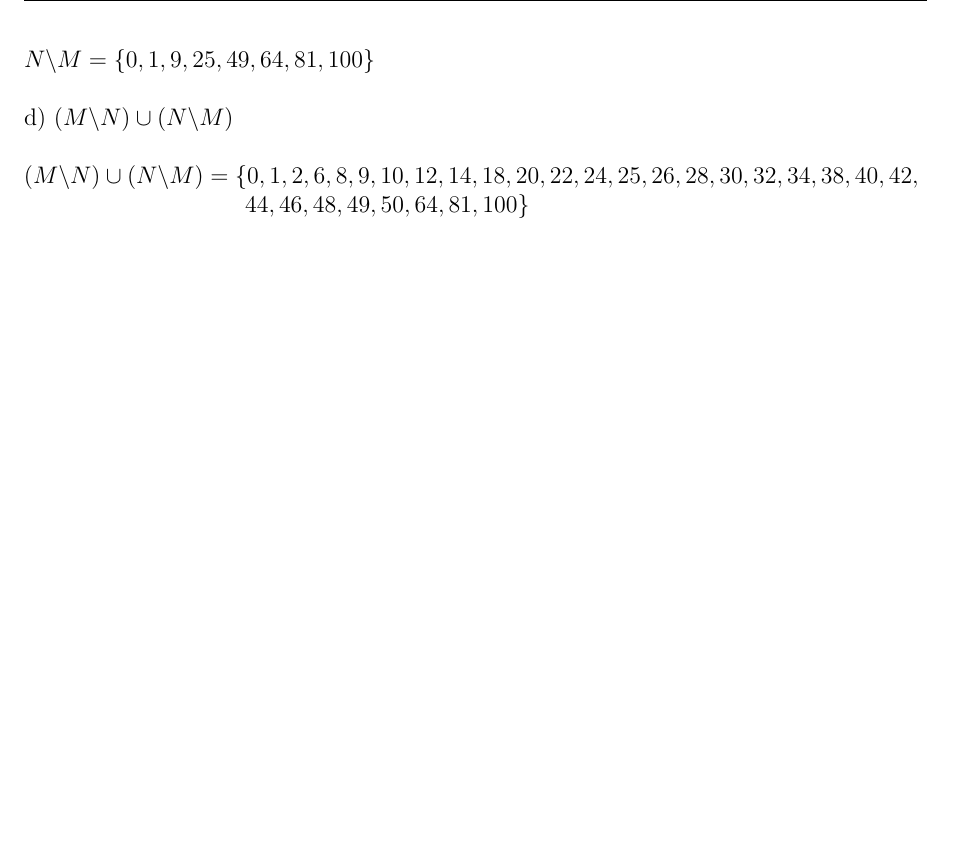
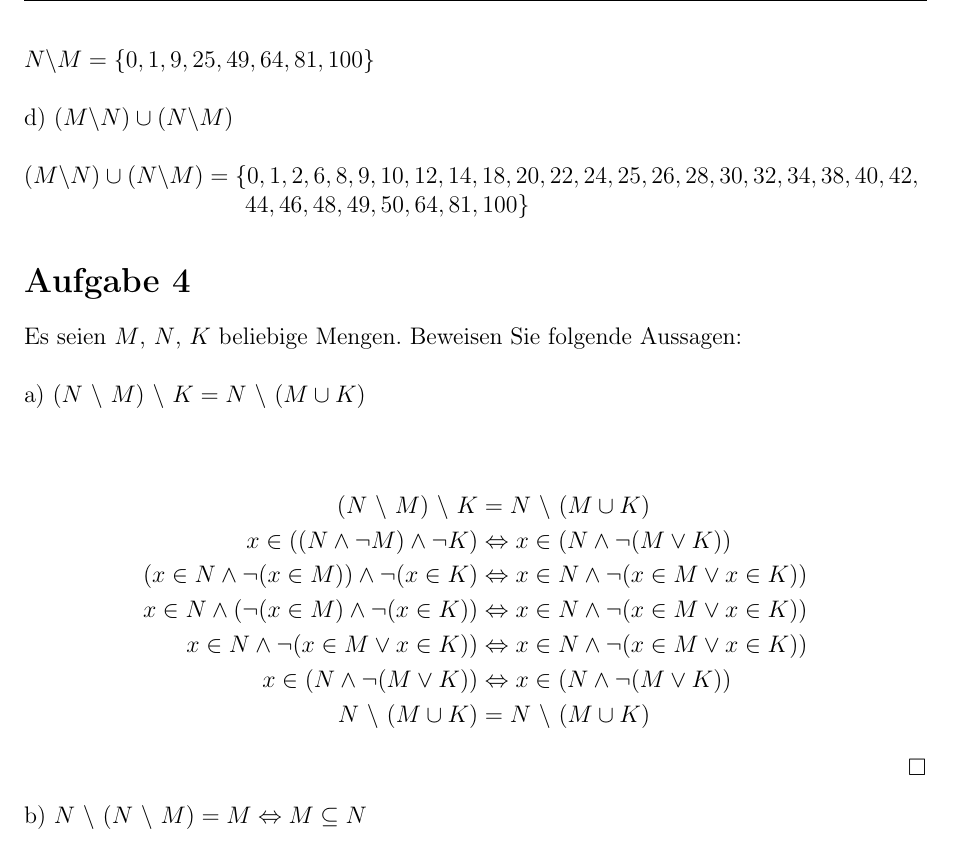
Before and after one commit to mxcom/Algebra, a LaTeX document (Sheet 3/src/main.tex, which reads Sheet 3/src/sections/task_4.tex): part of page 2 of 2, cut so that both start at the same text, the shorter picture padded with empty space. Compiled offline with pdfLaTeX.

Commit message:
add task 4.1 sheet 3

```diff
--- a/Sheet 3/src/main.tex
+++ b/Sheet 3/src/main.tex
@@ -1,4 +1,6 @@
 \documentclass[a4paper, 12pt]{article}
+
+\usepackage{ragged2e}
 
 \usepackage{mathtools}
 
@@ -44,4 +46,6 @@
 
 \input{sections/task_3.tex}
 
+\input{sections/task_4.tex}
+
 \end{document}
--- /dev/null
+++ b/Sheet 3/src/sections/task_4.tex
@@ -0,0 +1,20 @@
+\section*{Aufgabe 4}
+
+Es seien $M$, $N$, $K$ beliebige Mengen. Beweisen Sie folgende Aussagen:\\
+
+a) $(N \ \backslash \ M) \ \backslash \ K = N \ \backslash \ (M \cup K)$\\
+
+\begin{align*}
+(N \ \backslash \ M) \ \backslash \ K &= N \ \backslash \ (M \cup K)\\
+x \in ((N \land \lnot M) \land \lnot K) &\Leftrightarrow x \in (N \land \lnot (M \lor K))\\
+(x \in N \land \lnot (x \in M)) \land \lnot (x \in K) &\Leftrightarrow x \in N \land \lnot (x \in M \lor x \in K))\\
+x \in N \land (\lnot (x \in M) \land \lnot (x \in K)) &\Leftrightarrow x \in N \land \lnot (x \in M \lor x \in K))\\
+x \in N \land \lnot (x \in M \lor x \in K)) &\Leftrightarrow x \in N \land \lnot (x \in M \lor x \in K))\\
+x \in (N \land \lnot (M \lor K)) &\Leftrightarrow x \in (N \land \lnot (M \lor K))\\
+N \ \backslash \ (M \cup K) &= N \ \backslash \ (M \cup K)
+\end{align*}
+\begin{FlushRight}
+$\Box$
+\end{FlushRight}
+
+b) $N \ \backslash \ (N \ \backslash \ M) = M \Leftrightarrow M \subseteq N$\\
```
Also changed, not shown: Sheet 3/src/main.pdf.
